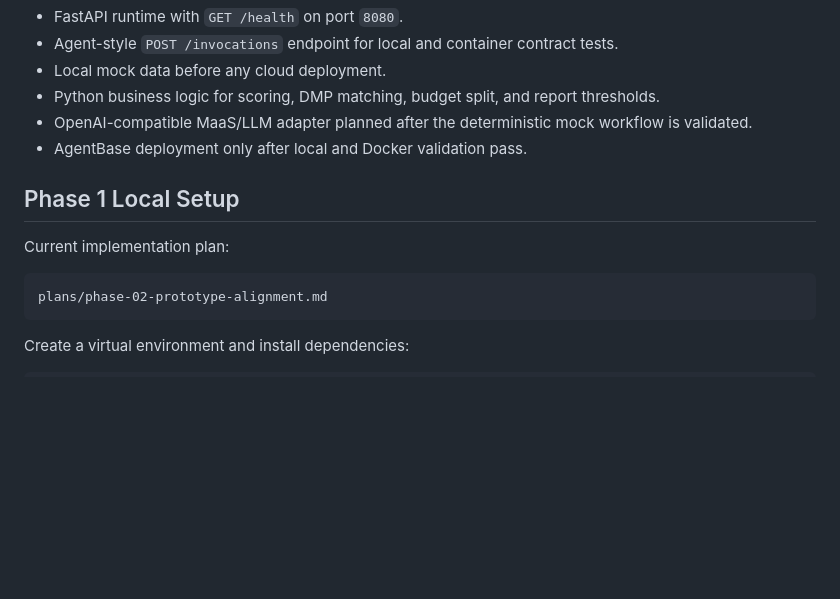
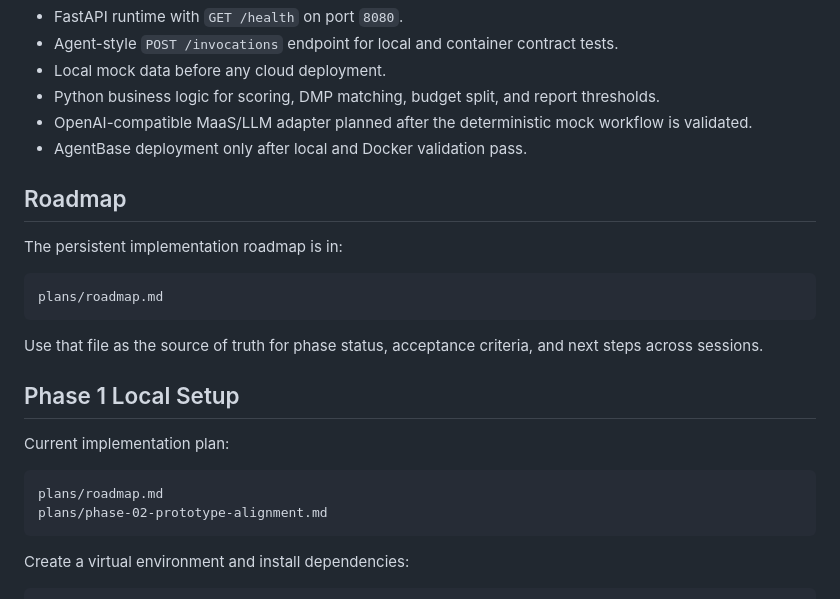
Before and after one commit to ruoitrau2105/campaign-ad-agent, a Markdown page: README.md, the part around the change. Rendered like a GitHub page; blank space fills up the shorter version.

Commit message:
docs: add project roadmap

````diff
--- a/README.md
+++ b/README.md
@@ -25,11 +25,22 @@ The project follows a deterministic-first custom agent approach:
 - OpenAI-compatible MaaS/LLM adapter planned after the deterministic mock workflow is validated.
 - AgentBase deployment only after local and Docker validation pass.
 
+## Roadmap
+
+The persistent implementation roadmap is in:
+
+```text
+plans/roadmap.md
+```
+
+Use that file as the source of truth for phase status, acceptance criteria, and next steps across sessions.
+
 ## Phase 1 Local Setup
 
 Current implementation plan:
 
 ```text
+plans/roadmap.md
 plans/phase-02-prototype-alignment.md
 ```
 
````
Also changed, not shown: plans/roadmap.md (added, +339 -0 lines).
